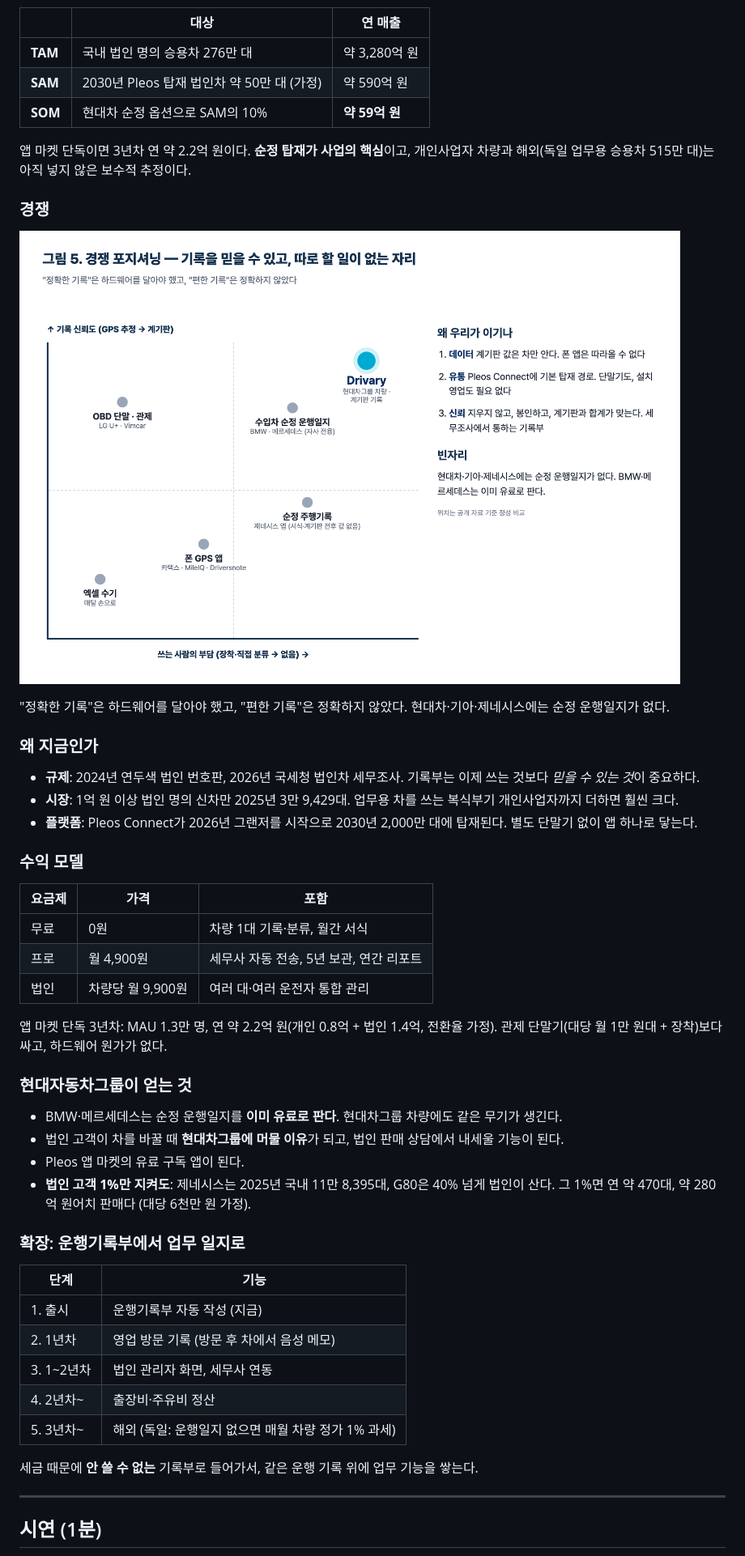
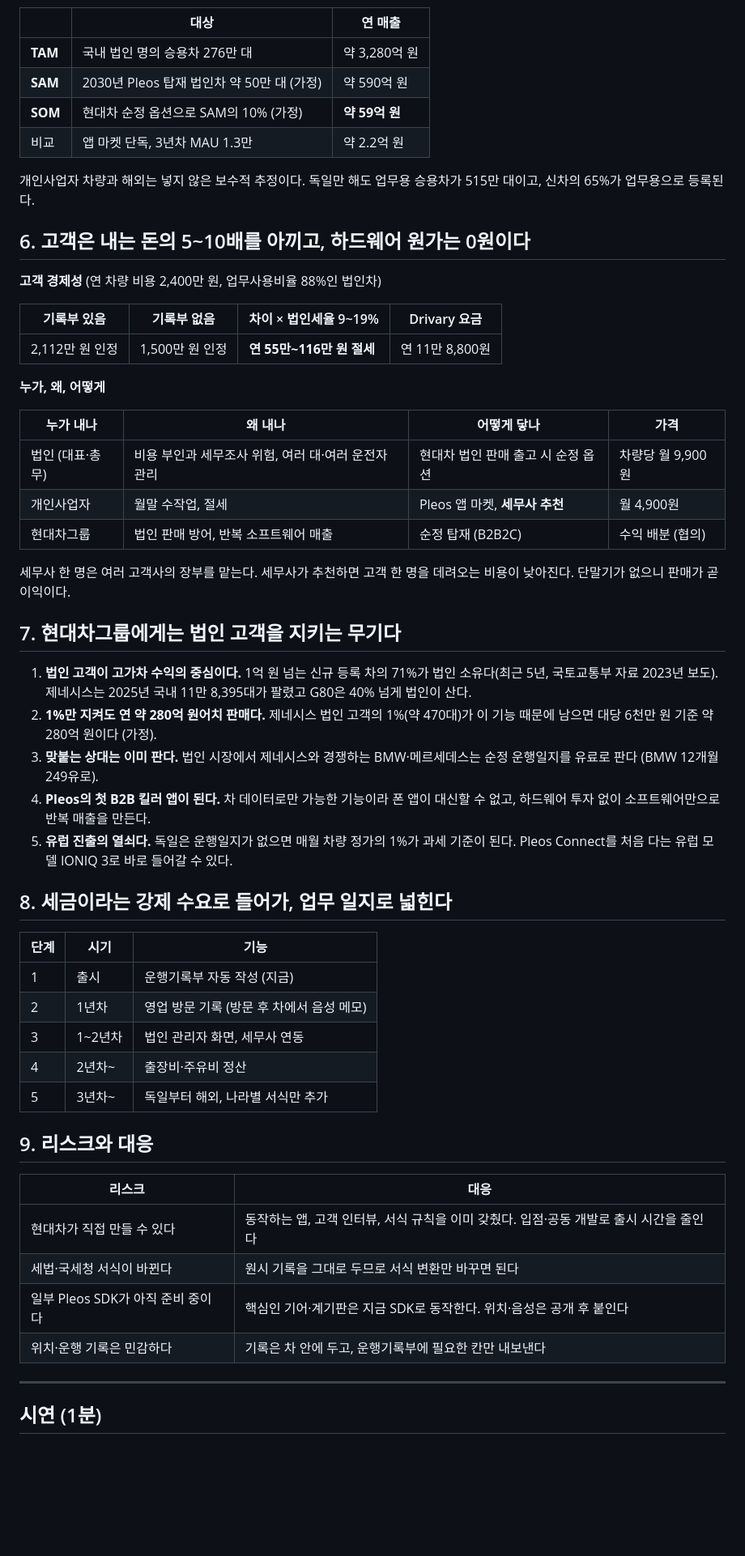
Before and after one commit to Endus-KR/Drivary-Android, a Markdown page: README.md, the part around one of its changes. Shown at 81% size. Rendered like a GitHub page; blank space fills up the shorter version.

```diff
--- a/README.md
+++ b/README.md
@@ -70,50 +63,55 @@
 |---|---|---|
 | **TAM** | 국내 법인 명의 승용차 276만 대 | 약 3,280억 원 |
 | **SAM** | 2030년 Pleos 탑재 법인차 약 50만 대 (가정) | 약 590억 원 |
-| **SOM** | 현대차 순정 옵션으로 SAM의 10% | **약 59억 원** |
+| **SOM** | 현대차 순정 옵션으로 SAM의 10% (가정) | **약 59억 원** |
+| 비교 | 앱 마켓 단독, 3년차 MAU 1.3만 | 약 2.2억 원 |
 
-앱 마켓 단독이면 3년차 연 약 2.2억 원이다. **순정 탑재가 사업의 핵심**이고, 개인사업자 차량과 해외(독일 업무용 승용차 515만 대)는 아직 넣지 않은 보수적 추정이다.
+개인사업자 차량과 해외는 넣지 않은 보수적 추정이다. 독일만 해도 업무용 승용차가 515만 대이고, 신차의 65%가 업무용으로 등록된다.
 
-### 경쟁
+## 6. 고객은 내는 돈의 5~10배를 아끼고, 하드웨어 원가는 0원이다
 
-![경쟁 포지셔닝](docs/images/positioning.png)
+**고객 경제성** (연 차량 비용 2,400만 원, 업무사용비율 88%인 법인차)
 
-"정확한 기록"은 하드웨어를 달아야 했고, "편한 기록"은 정확하지 않았다. 현대차·기아·제네시스에는 순정 운행일지가 없다.
+| 기록부 있음 | 기록부 없음 | 차이 × 법인세율 9~19% | Drivary 요금 |
+|---|---|---|---|
+| 2,112만 원 인정 | 1,500만 원 인정 | **연 55만~116만 원 절세** | 연 11만 8,800원 |
 
-### 왜 지금인가
+**누가, 왜, 어떻게**
 
-- **규제**: 2024년 연두색 법인 번호판, 2026년 국세청 법인차 세무조사. 기록부는 이제 쓰는 것보다 *믿을 수 있는 것*이 중요하다.
-- **시장**: 1억 원 이상 법인 명의 신차만 2025년 3만 9,429대. 업무용 차를 쓰는 복식부기 개인사업자까지 더하면 훨씬 크다.
-- **플랫폼**: Pleos Connect가 2026년 그랜저를 시작으로 2030년 2,000만 대에 탑재된다. 별도 단말기 없이 앱 하나로 닿는다.
+| 누가 내나 | 왜 내나 | 어떻게 닿나 | 가격 |
+|---|---|---|---|
+| 법인 (대표·총무) | 비용 부인과 세무조사 위험, 여러 대·여러 운전자 관리 | 현대차 법인 판매 출고 시 순정 옵션 | 차량당 월 9,900원 |
+| 개인사업자 | 월말 수작업, 절세 | Pleos 앱 마켓, **세무사 추천** | 월 4,900원 |
+| 현대차그룹 | 법인 판매 방어, 반복 소프트웨어 매출 | 순정 탑재 (B2B2C) | 수익 배분 (협의) |
 
-### 수익 모델
+세무사 한 명은 여러 고객사의 장부를 맡는다. 세무사가 추천하면 고객 한 명을 데려오는 비용이 낮아진다. 단말기가 없으니 판매가 곧 이익이다.
 
-| 요금제 | 가격 | 포함 |
+## 7. 현대차그룹에게는 법인 고객을 지키는 무기다
+
+1. **법인 고객이 고가차 수익의 중심이다.** 1억 원 넘는 신규 등록 차의 71%가 법인 소유다(최근 5년, 국토교통부 자료 2023년 보도). 제네시스는 2025년 국내 11만 8,395대가 팔렸고 G80은 40% 넘게 법인이 산다.
+2. **1%만 지켜도 연 약 280억 원어치 판매다.** 제네시스 법인 고객의 1%(약 470대)가 이 기능 때문에 남으면 대당 6천만 원 기준 약 280억 원이다 (가정).
+3. **맞붙는 상대는 이미 판다.** 법인 시장에서 제네시스와 경쟁하는 BMW·메르세데스는 순정 운행일지를 유료로 판다 (BMW 12개월 249유로).
+4. **Pleos의 첫 B2B 킬러 앱이 된다.** 차 데이터로만 가능한 기능이라 폰 앱이 대신할 수 없고, 하드웨어 투자 없이 소프트웨어만으로 반복 매출을 만든다.
+5. **유럽 진출의 열쇠다.** 독일은 운행일지가 없으면 매월 차량 정가의 1%가 과세 기준이 된다. Pleos Connect를 처음 다는 유럽 모델 IONIQ 3로 바로 들어갈 수 있다.
+
+## 8. 세금이라는 강제 수요로 들어가, 업무 일지로 넓힌다
+
+| 단계 | 시기 | 기능 |
 |---|---|---|
-| 무료 | 0원 | 차량 1대 기록·분류, 월간 서식 |
-| 프로 | 월 4,900원 | 세무사 자동 전송, 5년 보관, 연간 리포트 |
-| 법인 | 차량당 월 9,900원 | 여러 대·여러 운전자 통합 관리 |
+| 1 | 출시 | 운행기록부 자동 작성 (지금) |
+| 2 | 1년차 | 영업 방문 기록 (방문 후 차에서 음성 메모) |
+| 3 | 1~2년차 | 법인 관리자 화면, 세무사 연동 |
+| 4 | 2년차~ | 출장비·주유비 정산 |
+| 5 | 3년차~ | 독일부터 해외, 나라별 서식만 추가 |
 
-앱 마켓 단독 3년차: MAU 1.3만 명, 연 약 2.2억 원(개인 0.8억 + 법인 1.4억, 전환율 가정). 관제 단말기(대당 월 1만 원대 + 장착)보다 싸고, 하드웨어 원가가 없다.
+## 9. 리스크와 대응
 
-### 현대자동차그룹이 얻는 것
-
-- BMW·메르세데스는 순정 운행일지를 **이미 유료로 판다**. 현대차그룹 차량에도 같은 무기가 생긴다.
-- 법인 고객이 차를 바꿀 때 **현대차그룹에 머물 이유**가 되고, 법인 판매 상담에서 내세울 기능이 된다.
-- Pleos 앱 마켓의 유료 구독 앱이 된다.
-- **법인 고객 1%만 지켜도**: 제네시스는 2025년 국내 11만 8,395대, G80은 40% 넘게 법인이 산다. 그 1%면 연 약 470대, 약 280억 원어치 판매다 (대당 6천만 원 가정).
-
-### 확장: 운행기록부에서 업무 일지로
-
-| 단계 | 기능 |
+| 리스크 | 대응 |
 |---|---|
-| 1. 출시 | 운행기록부 자동 작성 (지금) |
-| 2. 1년차 | 영업 방문 기록 (방문 후 차에서 음성 메모) |
-| 3. 1~2년차 | 법인 관리자 화면, 세무사 연동 |
-| 4. 2년차~ | 출장비·주유비 정산 |
-| 5. 3년차~ | 해외 (독일: 운행일지 없으면 매월 차량 정가 1% 과세) |
-
-세금 때문에 **안 쓸 수 없는** 기록부로 들어가서, 같은 운행 기록 위에 업무 기능을 쌓는다.
+| 현대차가 직접 만들 수 있다 | 동작하는 앱, 고객 인터뷰, 서식 규칙을 이미 갖췄다. 입점·공동 개발로 출시 시간을 줄인다 |
+| 세법·국세청 서식이 바뀐다 | 원시 기록을 그대로 두므로 서식 변환만 바꾸면 된다 |
+| 일부 Pleos SDK가 아직 준비 중이다 | 핵심인 기어·계기판은 지금 SDK로 동작한다. 위치·음성은 공개 후 붙인다 |
+| 위치·운행 기록은 민감하다 | 기록은 차 안에 두고, 운행기록부에 필요한 칸만 내보낸다 |
 
 ---
 
```
Also changed, not shown: other parts of README.md (+58 -75 lines), docs/images/demo-export.png (added), docs/images/demo-home.png (added), docs/images/demo-logbook.png (added).
